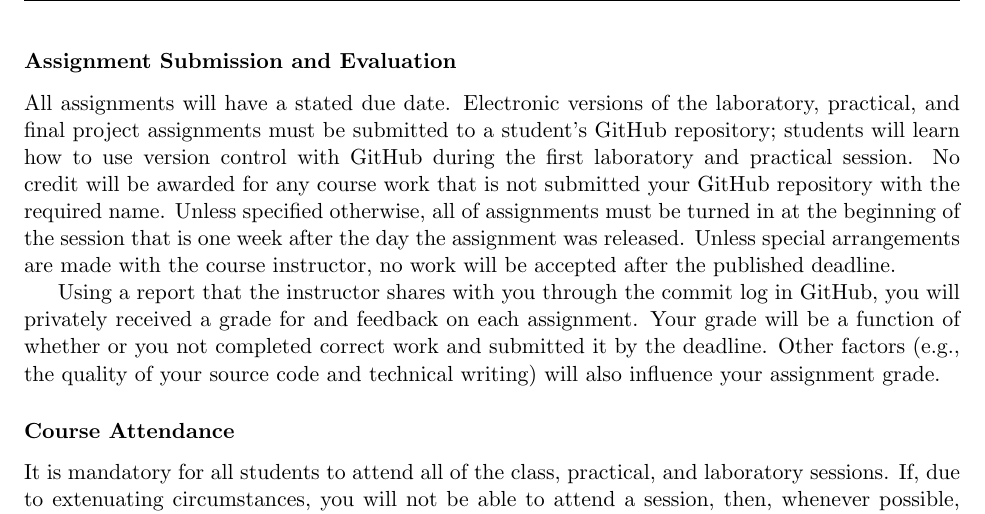
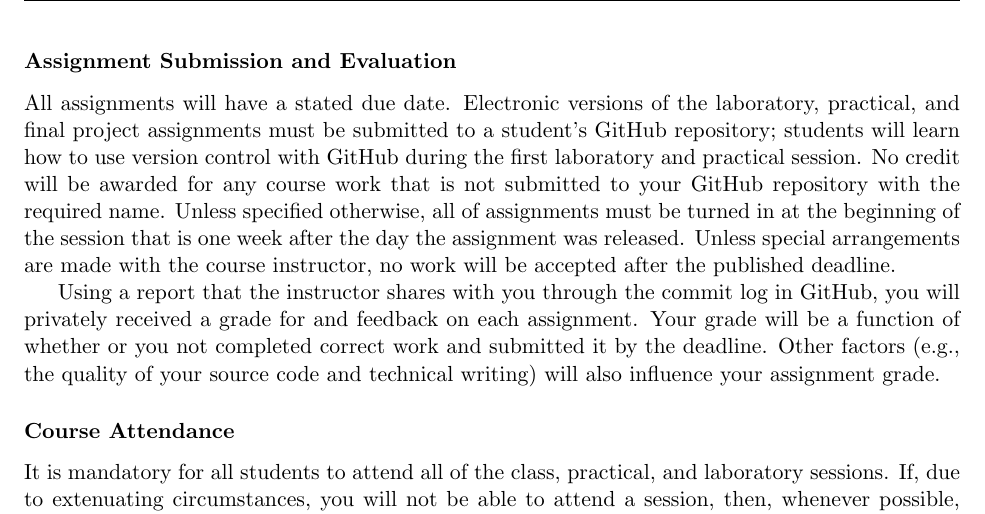
Before and after one commit to Allegheny-Computer-Science-111-F2017/cs111-F2017-syllabus, a LaTeX document (cs111F2017_syllabus.tex): part of page 4 of 5, cut so that both start at the same text. Compiled offline with pdfLaTeX.

Commit message:
Fixing a small writing mistake in the cs111F2017_syllabus.

```diff
--- a/cs111F2017_syllabus.tex
+++ b/cs111F2017_syllabus.tex
@@ -241,8 +241,8 @@ These grading categories have the following definitions:
 All assignments will have a stated due date. Electronic versions of the laboratory, practical, and final project
 assignments must be submitted to a student's GitHub repository; students will learn how to use version control with
 GitHub during the first laboratory and practical session. No credit will be awarded for any course work that is not
-submitted your GitHub repository with the required name. Unless specified otherwise, all of assignments must be turned
-in at the beginning of the session that is one week after the day the assignment was released. Unless special
+submitted to your GitHub repository with the required name. Unless specified otherwise, all of assignments must be
+turned in at the beginning of the session that is one week after the day the assignment was released. Unless special
 arrangements are made with the course instructor, no work will be accepted after the published deadline.
 
 Using a report that the instructor shares with you through the commit log in GitHub, you will privately received a grade
```
